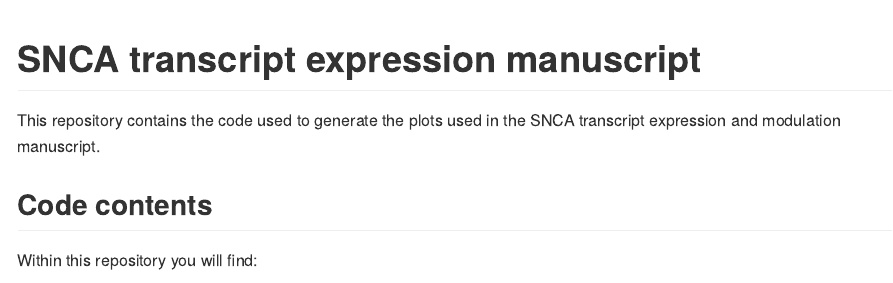
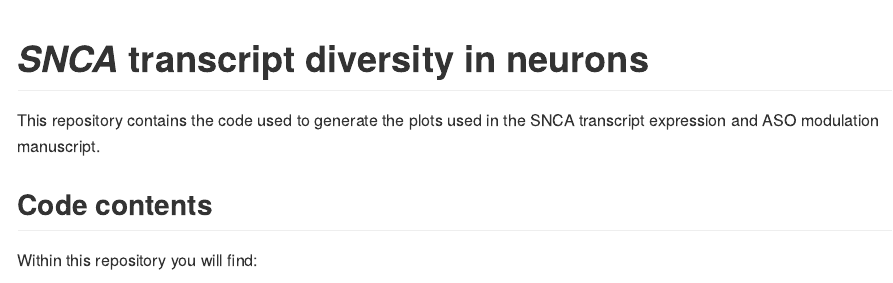
Before and after one commit to egustavsson/SNCA_manuscript, an R Markdown document (README.rmd): the page in a window 1100 px wide, from its top. The pictures show the output file README.md that the author committed with the source, drawn offline in the style of GitHub.

Commit message:
update readme

````diff
--- a/README.rmd
+++ b/README.rmd
@@ -13,7 +13,7 @@ knitr::opts_chunk$set(
 )
 ```
 
-# *SNCA* transcript expression manuscript
+# *SNCA* transcript diversity in neurons
 
 This repository contains the code used to generate the plots used in the SNCA transcript expression and ASO modulation manuscript.
 
````
Also changed, not shown: README.md.
